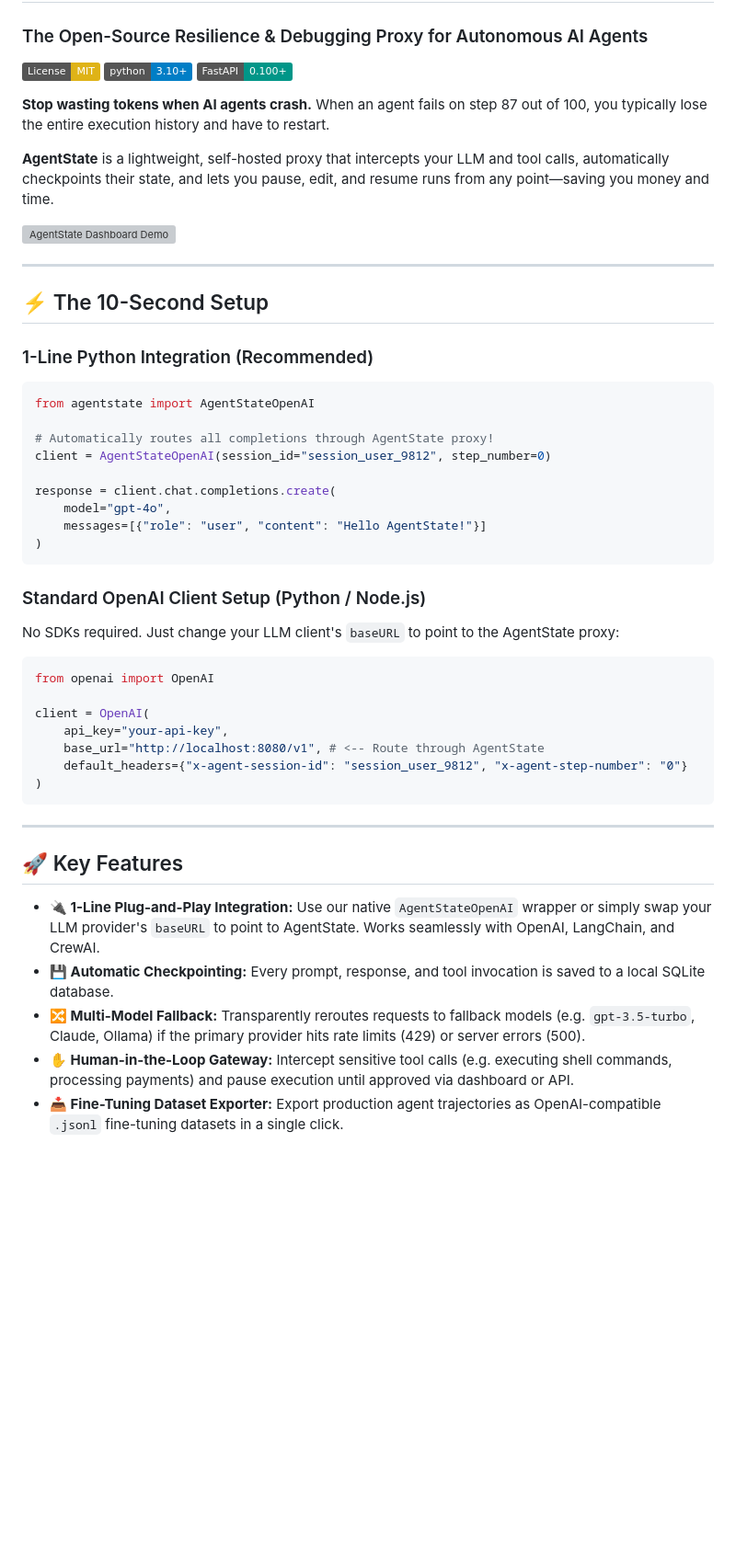
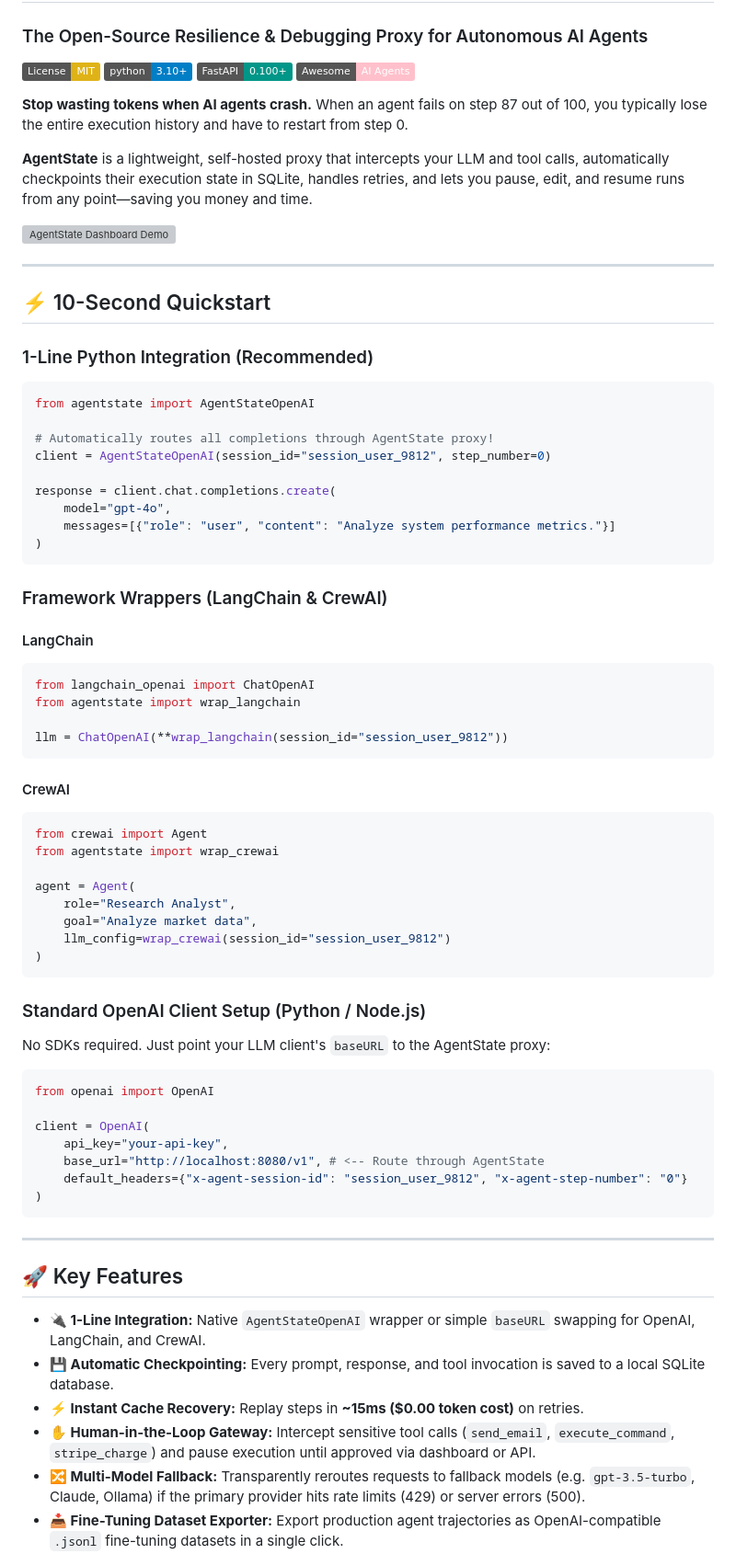
Before and after one commit to aleenz1102/AgentState, a Markdown page: README.md, the part around one of its changes. Shown at 92% size. GitHub-like rendering; badges without logos; blank space fills up the shorter version; grey boxes are pictures that could not be loaded.

````diff
--- a/README.md
+++ b/README.md
@@ -4,16 +4,17 @@
 [![License: MIT](https://img.shields.io/badge/License-MIT-yellow.svg)](https://opensource.org/licenses/MIT)
 [![Python Version](https://img.shields.io/badge/python-3.10%2B-blue.svg)](https://www.python.org/)
 [![FastAPI](https://img.shields.io/badge/FastAPI-0.100%2B-009688.svg)](https://fastapi.tiangolo.com/)
+[![Awesome AI Agents](https://img.shields.io/badge/Awesome-AI%20Agents-pink.svg)](https://github.com/e2b-dev/awesome-ai-agents)
 
-**Stop wasting tokens when AI agents crash.** When an agent fails on step 87 out of 100, you typically lose the entire execution history and have to restart.
+**Stop wasting tokens when AI agents crash.** When an agent fails on step 87 out of 100, you typically lose the entire execution history and have to restart from step 0.
 
-**AgentState** is a lightweight, self-hosted proxy that intercepts your LLM and tool calls, automatically checkpoints their state, and lets you pause, edit, and resume runs from any point—saving you money and time.
+**AgentState** is a lightweight, self-hosted proxy that intercepts your LLM and tool calls, automatically checkpoints their execution state in SQLite, handles retries, and lets you pause, edit, and resume runs from any point—saving you money and time.
 
 ![AgentState Dashboard Demo](assets/demo.gif)
 
 ---
 
-## ⚡ The 10-Second Setup
+## ⚡ 10-Second Quickstart
 
 ### 1-Line Python Integration (Recommended)
 ```python
@@ -24,12 +25,34 @@ client = AgentStateOpenAI(session_id="session_user_9812", step_number=0)
 
 response = client.chat.completions.create(
     model="gpt-4o",
-    messages=[{"role": "user", "content": "Hello AgentState!"}]
+    messages=[{"role": "user", "content": "Analyze system performance metrics."}]
+)
+```
+
+### Framework Wrappers (LangChain & CrewAI)
+
+#### LangChain
+```python
+from langchain_openai import ChatOpenAI
+from agentstate import wrap_langchain
+
+llm = ChatOpenAI(**wrap_langchain(session_id="session_user_9812"))
+```
+
+#### CrewAI
+```python
+from crewai import Agent
+from agentstate import wrap_crewai
+
+agent = Agent(
+    role="Research Analyst",
+    goal="Analyze market data",
+    llm_config=wrap_crewai(session_id="session_user_9812")
 )
 ```
 
 ### Standard OpenAI Client Setup (Python / Node.js)
-No SDKs required. Just change your LLM client's `baseURL` to point to the AgentState proxy:
+No SDKs required. Just point your LLM client's `baseURL` to the AgentState proxy:
 
 ```python
 from openai import OpenAI
@@ -45,8 +68,9 @@ client = OpenAI(
 
 ## 🚀 Key Features
 
-* **🔌 1-Line Plug-and-Play Integration:** Use our native `AgentStateOpenAI` wrapper or simply swap your LLM provider's `baseURL` to point to AgentState. Works seamlessly with OpenAI, LangChain, and CrewAI.
+* **🔌 1-Line Integration:** Native `AgentStateOpenAI` wrapper or simple `baseURL` swapping for OpenAI, LangChain, and CrewAI.
 * **💾 Automatic Checkpointing:** Every prompt, response, and tool invocation is saved to a local SQLite database.
+* **⚡ Instant Cache Recovery:** Replay steps in **~15ms ($0.00 token cost)** on retries.
+* **✋ Human-in-the-Loop Gateway:** Intercept sensitive tool calls (`send_email`, `execute_command`, `stripe_charge`) and pause execution until approved via dashboard or API.
 * **🔀 Multi-Model Fallback:** Transparently reroutes requests to fallback models (e.g. `gpt-3.5-turbo`, Claude, Ollama) if the primary provider hits rate limits (429) or server errors (500).
-* **✋ Human-in-the-Loop Gateway:** Intercept sensitive tool calls (e.g. executing shell commands, processing payments) and pause execution until approved via dashboard or API.
 * **📥 Fine-Tuning Dataset Exporter:** Export production agent trajectories as OpenAI-compatible `.jsonl` fine-tuning datasets in a single click.
````
Also changed, not shown: other parts of README.md (+61 -40 lines), CONTRIBUTING.md (added, +60 -0 lines).
